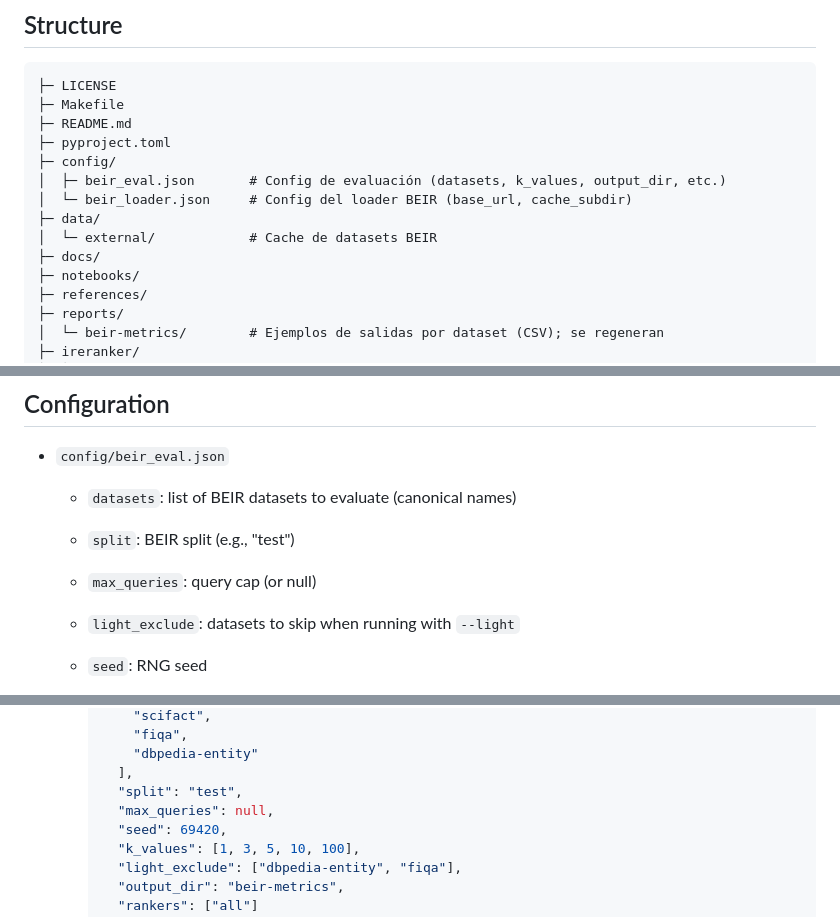
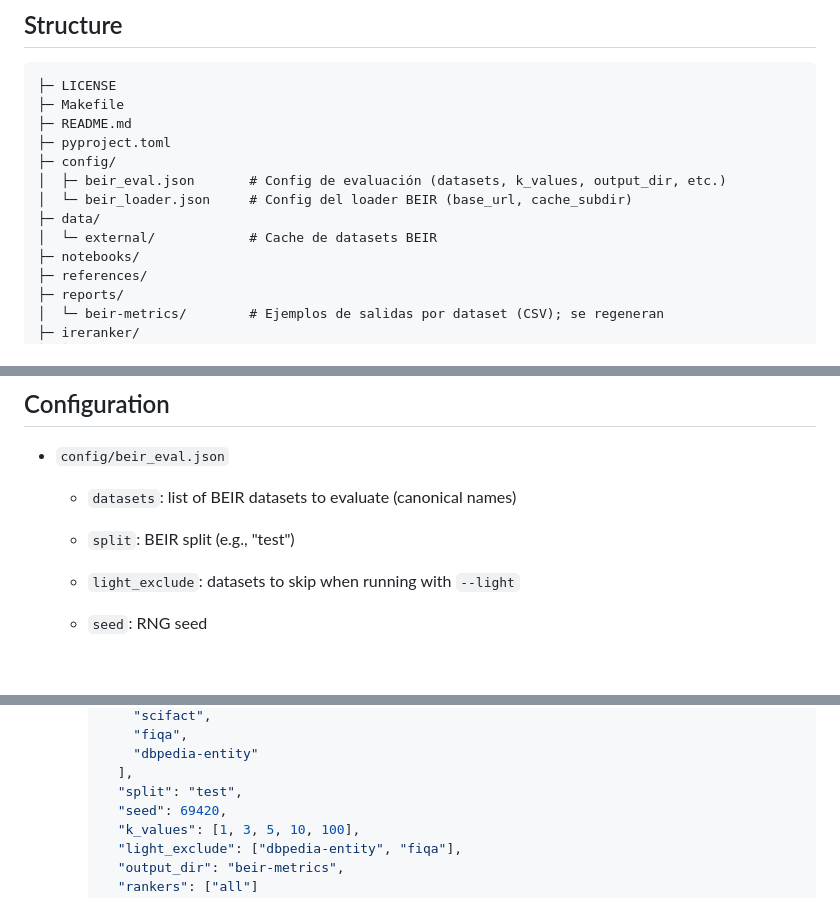
Before and after one commit to jerecoder/IReranker, a Markdown page: README.md, 3 parts joined by grey strips. Drawn GitHub-style; blank space fills up the shorter version.

```diff
--- a/README.md
+++ b/README.md
@@ -14,7 +14,6 @@ RAG reranking with IR.
 │  └─ beir_loader.json     # Config del loader BEIR (base_url, cache_subdir)
 ├─ data/
 │  └─ external/            # Cache de datasets BEIR
-├─ docs/
 ├─ notebooks/
 ├─ references/
 ├─ reports/
@@ -58,7 +57,6 @@ Useful commands inside the `IReranker` env:
 - `config/beir_eval.json`
   - `datasets`: list of BEIR datasets to evaluate (canonical names)
   - `split`: BEIR split (e.g., "test")
-  - `max_queries`: query cap (or null)
   - `light_exclude`: datasets to skip when running with `--light`
   - `seed`: RNG seed
   - `k_values`: evaluation cutoffs, e.g., [1,3,5,10,100]
@@ -77,7 +75,6 @@ Useful commands inside the `IReranker` env:
         "dbpedia-entity"
       ],
       "split": "test",
-      "max_queries": null,
       "seed": 69420,
       "k_values": [1, 3, 5, 10, 100],
       "light_exclude": ["dbpedia-entity", "fiqa"],
```
Also changed, not shown: other parts of README.md (+0 -1 lines).
